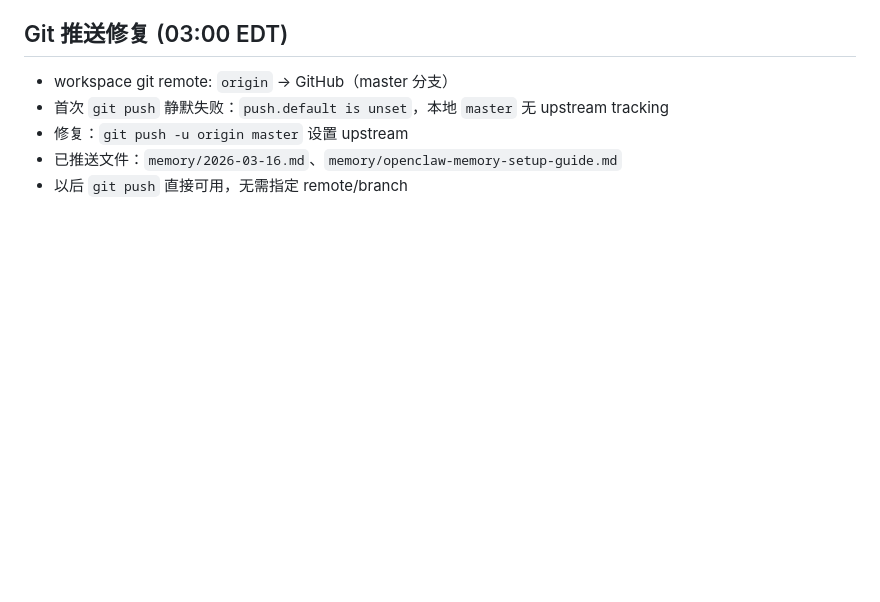
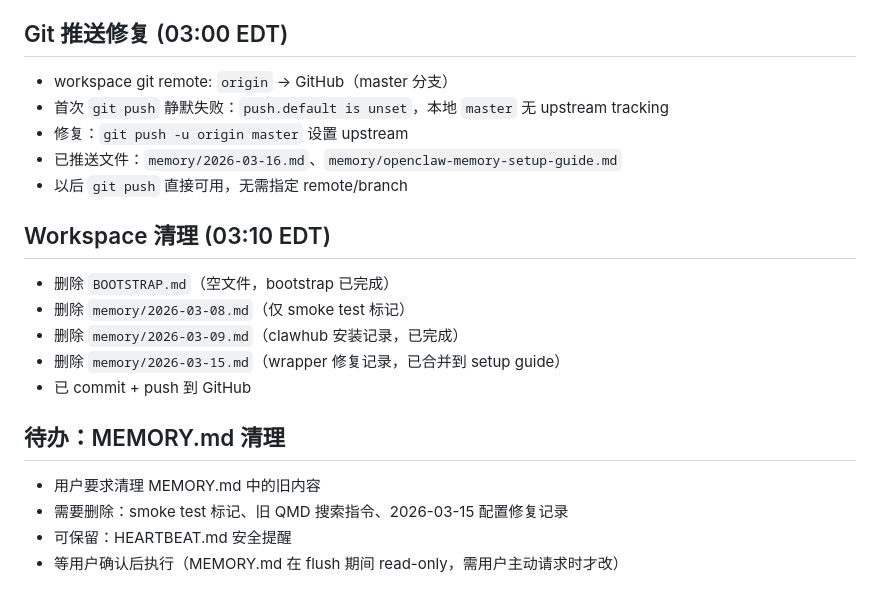
Before and after one commit to awaragml00029-debug/clawbot, a Markdown page: memory/2026-03-16.md, the part around the change. GitHub-like rendering; blank space fills up the shorter version.

```diff
--- a/memory/2026-03-16.md
+++ b/memory/2026-03-16.md
@@ -117,3 +117,18 @@
 - 修复：`git push -u origin master` 设置 upstream
 - 已推送文件：`memory/2026-03-16.md`、`memory/openclaw-memory-setup-guide.md`
 - 以后 `git push` 直接可用，无需指定 remote/branch
+
+## Workspace 清理 (03:10 EDT)
+
+- 删除 `BOOTSTRAP.md`（空文件，bootstrap 已完成）
+- 删除 `memory/2026-03-08.md`（仅 smoke test 标记）
+- 删除 `memory/2026-03-09.md`（clawhub 安装记录，已完成）
+- 删除 `memory/2026-03-15.md`（wrapper 修复记录，已合并到 setup guide）
+- 已 commit + push 到 GitHub
+
+## 待办：MEMORY.md 清理
+
+- 用户要求清理 MEMORY.md 中的旧内容
+- 需要删除：smoke test 标记、旧 QMD 搜索指令、2026-03-15 配置修复记录
+- 可保留：HEARTBEAT.md 安全提醒
+- 等用户确认后执行（MEMORY.md 在 flush 期间 read-only，需用户主动请求时才改）
```
Also changed, not shown: OPENCLAW_MEMORY_CONFIG.md (deleted, +0 -90 lines), OPENCLAW_RUNTIME_CONFIG.md (deleted, +0 -85 lines).
